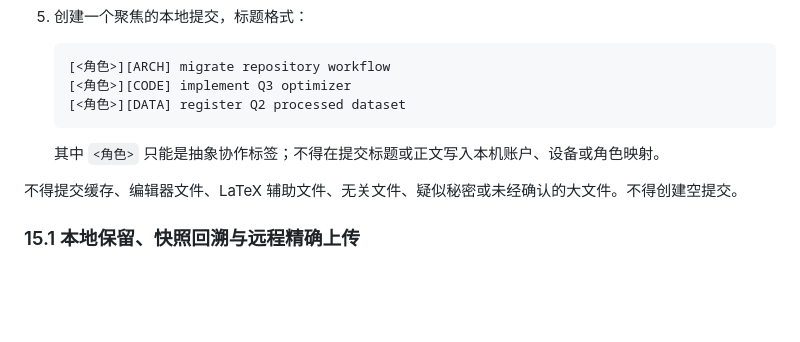
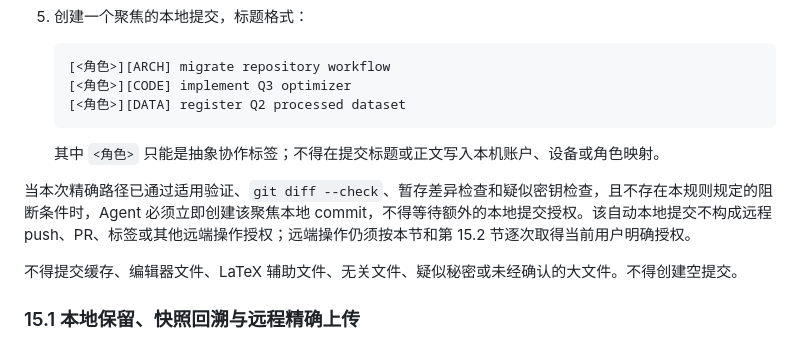
Before and after one commit to panda-nut/modeling-competition, a Markdown page: AGENTS.md, the part around the change. Drawn GitHub-style; blank space fills up the shorter version.

Commit message:
[A][ARCH] require automatic local commits

```diff
--- a/AGENTS.md
+++ b/AGENTS.md
@@ -349,6 +349,8 @@ V1 至少检查：数据完整性、单位、公式、索引、目标方向、
 
    其中 `<角色>` 只能是抽象协作标签；不得在提交标题或正文写入本机账户、设备或角色映射。
 
+当本次精确路径已通过适用验证、`git diff --check`、暂存差异检查和疑似密钥检查，且不存在本规则规定的阻断条件时，Agent 必须立即创建该聚焦本地 commit，不得等待额外的本地提交授权。该自动本地提交不构成远程 push、PR、标签或其他远端操作授权；远端操作仍须按本节和第 15.2 节逐次取得当前用户明确授权。
+
 不得提交缓存、编辑器文件、LaTeX 辅助文件、无关文件、疑似秘密或未经确认的大文件。不得创建空提交。
 
 ### 15.1 本地保留、快照回溯与远程精确上传
```
